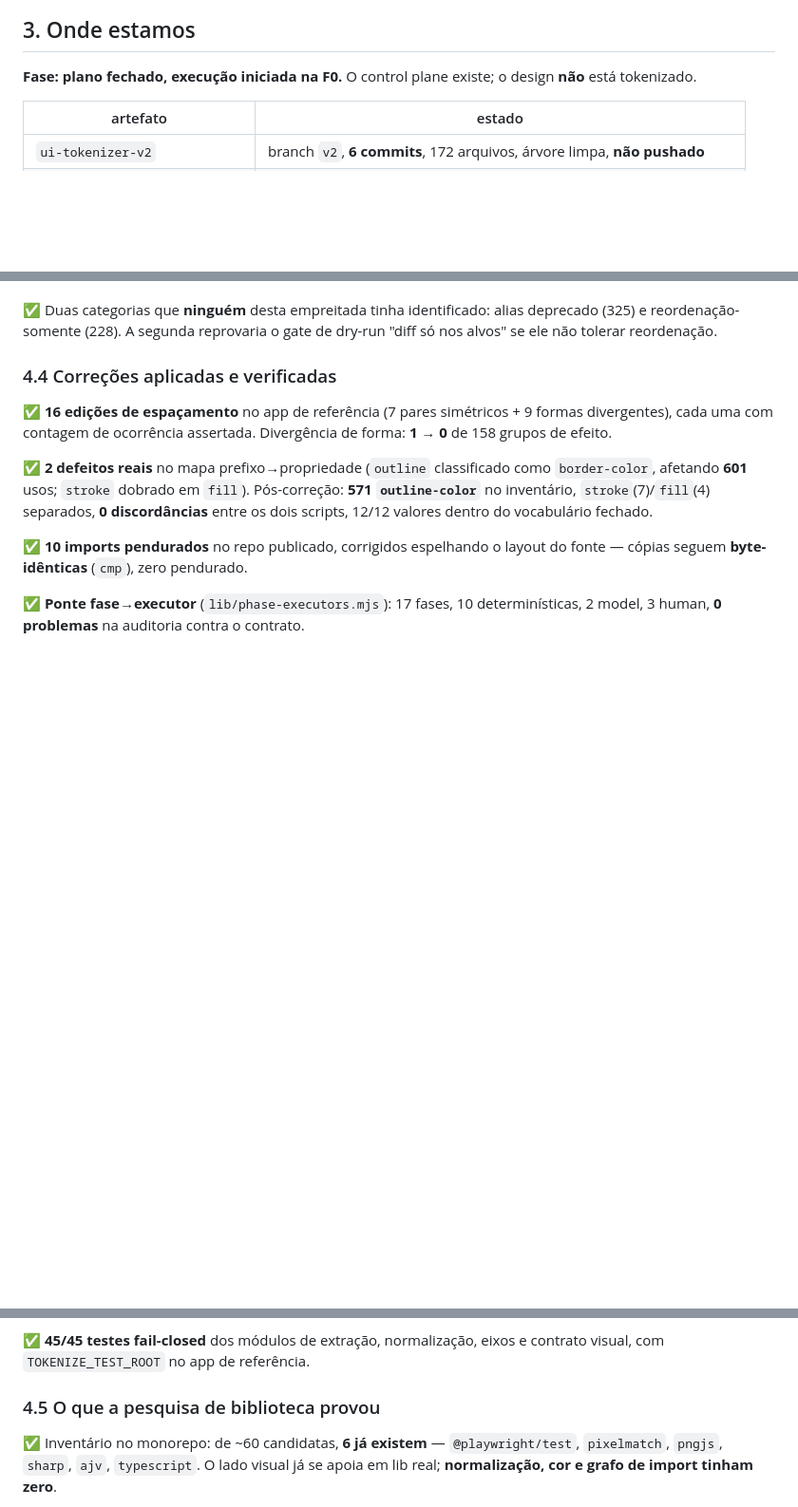
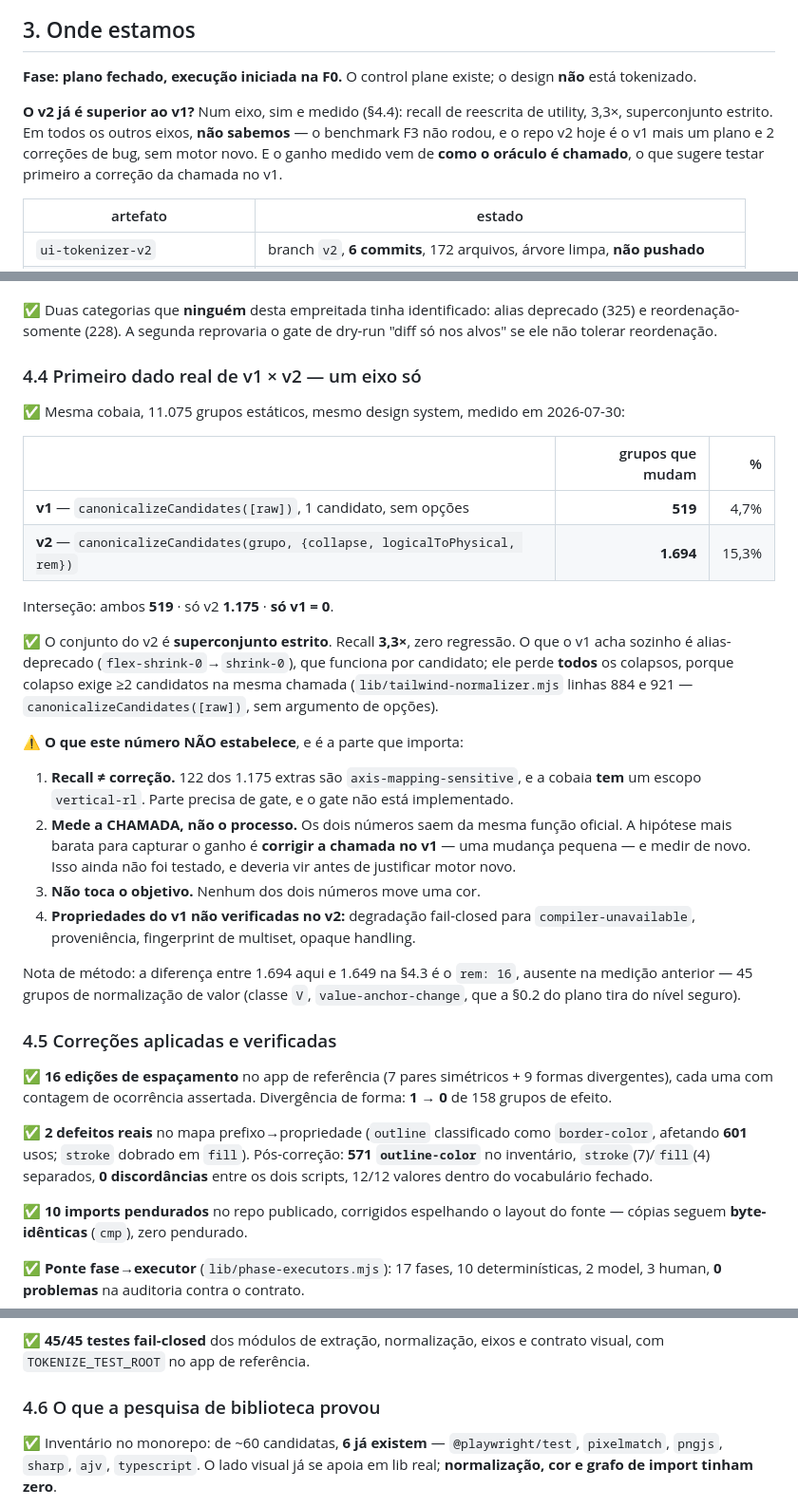
Before and after one commit to gutocarollo/ui-tokenizer, a Markdown page: docs/ESTADO.md, 3 parts joined by grey strips. Shown at 95% size. Rendered like a GitHub page; blank space fills up the shorter version.

Commit message:
docs(estado): primeiro dado real de v1 x v2, com as ressalvas que o limitam
Mesma cobaia, 11.075 grupos, mesmo DS: v1 (1 candidato, sem opcoes) muda 519
(4,7%); v2 (grupo, com collapse/logicalToPhysical/rem) muda 1.694 (15,3%).
Intersecao: ambos 519, so v2 1.175, SO V1 = 0. Superconjunto estrito, recall 3,3x,
zero regressao.

O v1 perde todos os colapsos por construcao — chama canonicalizeCandidates([raw])
com um candidato e sem argumento de opcoes (tailwind-normalizer.mjs:884,921), e
colapso exige >=2 candidatos na mesma chamada. O que ele acha sozinho e
alias-deprecado, que funciona por candidato.

Quatro ressalvas registradas junto, porque o numero nao sustenta 'v2 e superior':
recall nao e correcao (122 dos extras sao axis-mapping-sensitive e a cobaia tem um
escopo vertical-rl, sem gate implementado); o numero mede a CHAMADA e nao o
processo, logo a hipotese mais barata e corrigir a chamada no v1 e medir de novo;
nenhum dos dois numeros move uma cor, que e o objetivo; e as propriedades do v1
(fail-closed para compiler-unavailable, proveniencia, fingerprint de multiset,
opaque handling) nao foram verificadas no v2 porque o v2 nao existe ainda.

Nota de metodo: 1.694 aqui vs 1.649 na secao anterior = o rem:16 ausente antes, 45
grupos de normalizacao de valor.

```diff
--- a/docs/ESTADO.md
+++ b/docs/ESTADO.md
@@ -62,6 +62,12 @@ Três repositórios, com papéis distintos:
 
 **Fase: plano fechado, execução iniciada na F0.** O control plane existe; o design
 **não** está tokenizado.
+
+**O v2 já é superior ao v1?** Num eixo, sim e medido (§4.4): recall de reescrita de
+utility, 3,3×, superconjunto estrito. Em todos os outros eixos, **não sabemos** — o
+benchmark F3 não rodou, e o repo v2 hoje é o v1 mais um plano e 2 correções de bug,
+sem motor novo. E o ganho medido vem de **como o oráculo é chamado**, o que sugere
+testar primeiro a correção da chamada no v1.
 
 | artefato | estado |
 |---|---|
@@ -140,7 +146,42 @@ segura.
 deprecado (325) e reordenação-somente (228). A segunda reprovaria o gate de
 dry-run "diff só nos alvos" se ele não tolerar reordenação.
 
-### 4.4 Correções aplicadas e verificadas
+### 4.4 Primeiro dado real de v1 × v2 — um eixo só
+
+✅ Mesma cobaia, 11.075 grupos estáticos, mesmo design system, medido em
+2026-07-30:
+
+| | grupos que mudam | % |
+|---|---:|---:|
+**v1** — `canonicalizeCandidates([raw])`, 1 candidato, sem opções | **519** | 4,7% |
+**v2** — `canonicalizeCandidates(grupo, {collapse, logicalToPhysical, rem})` | **1.694** | 15,3% |
+
+Interseção: ambos **519** · só v2 **1.175** · **só v1 = 0**.
+
+✅ O conjunto do v2 é **superconjunto estrito**. Recall **3,3×**, zero regressão.
+O que o v1 acha sozinho é alias-deprecado (`flex-shrink-0`→`shrink-0`), que
+funciona por candidato; ele perde **todos** os colapsos, porque colapso exige ≥2
+candidatos na mesma chamada (`lib/tailwind-normalizer.mjs` linhas 884 e 921 —
+`canonicalizeCandidates([raw])`, sem argumento de opções).
+
+⚠ **O que este número NÃO estabelece**, e é a parte que importa:
+
+1. **Recall ≠ correção.** 122 dos 1.175 extras são `axis-mapping-sensitive`, e a
+   cobaia **tem** um escopo `vertical-rl`. Parte precisa de gate, e o gate não
+   está implementado.
+2. **Mede a CHAMADA, não o processo.** Os dois números saem da mesma função
+   oficial. A hipótese mais barata para capturar o ganho é **corrigir a chamada no
+   v1** — uma mudança pequena — e medir de novo. Isso ainda não foi testado, e
+   deveria vir antes de justificar motor novo.
+3. **Não toca o objetivo.** Nenhum dos dois números move uma cor.
+4. **Propriedades do v1 não verificadas no v2:** degradação fail-closed para
+   `compiler-unavailable`, proveniência, fingerprint de multiset, opaque handling.
+
+Nota de método: a diferença entre 1.694 aqui e 1.649 na §4.3 é o `rem: 16`, ausente
+na medição anterior — 45 grupos de normalização de valor (classe `V`,
+`value-anchor-change`, que a §0.2 do plano tira do nível seguro).
+
+### 4.5 Correções aplicadas e verificadas
 
 ✅ **16 edições de espaçamento** no app de referência (7 pares simétricos + 9
 formas divergentes), cada uma com contagem de ocorrência assertada. Divergência de
@@ -160,7 +201,7 @@ determinísticas, 2 model, 3 human, **0 problemas** na auditoria contra o contra
 ✅ **45/45 testes fail-closed** dos módulos de extração, normalização, eixos e
 contrato visual, com `TOKENIZE_TEST_ROOT` no app de referência.
 
-### 4.5 O que a pesquisa de biblioteca provou
+### 4.6 O que a pesquisa de biblioteca provou
 
 ✅ Inventário no monorepo: de ~60 candidatas, **6 já existem** —
 `@playwright/test`, `pixelmatch`, `pngjs`, `sharp`, `ajv`, `typescript`. O lado
```
